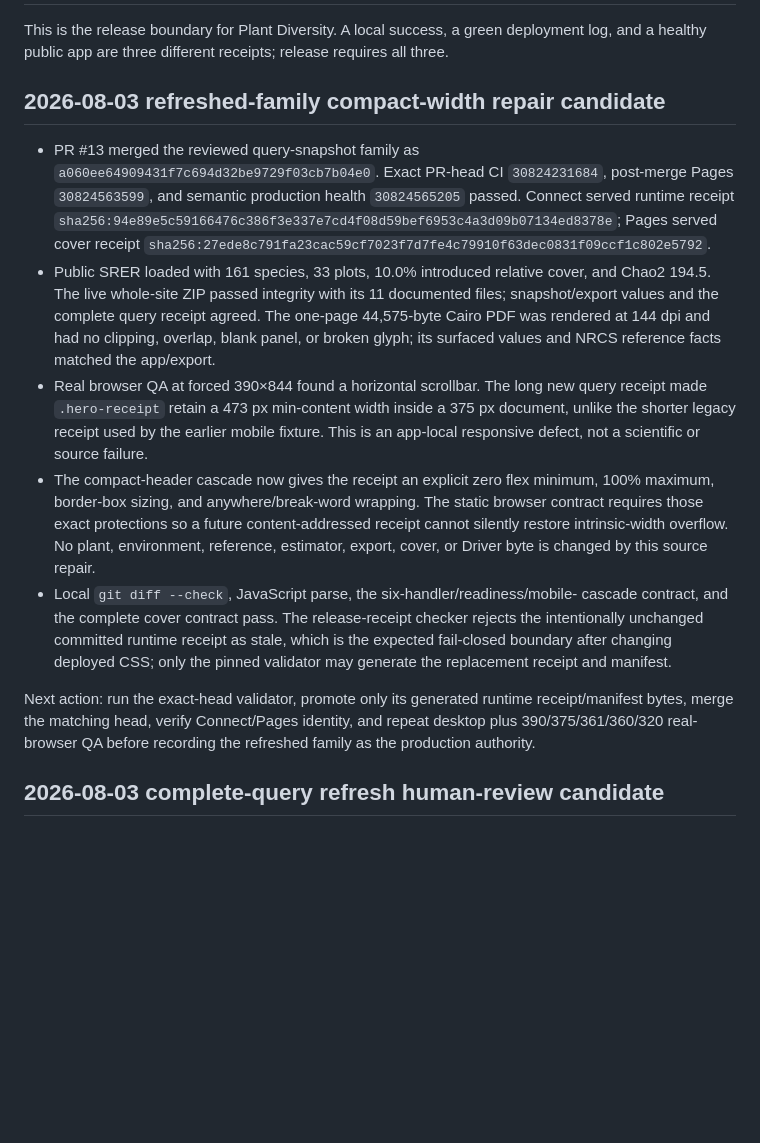
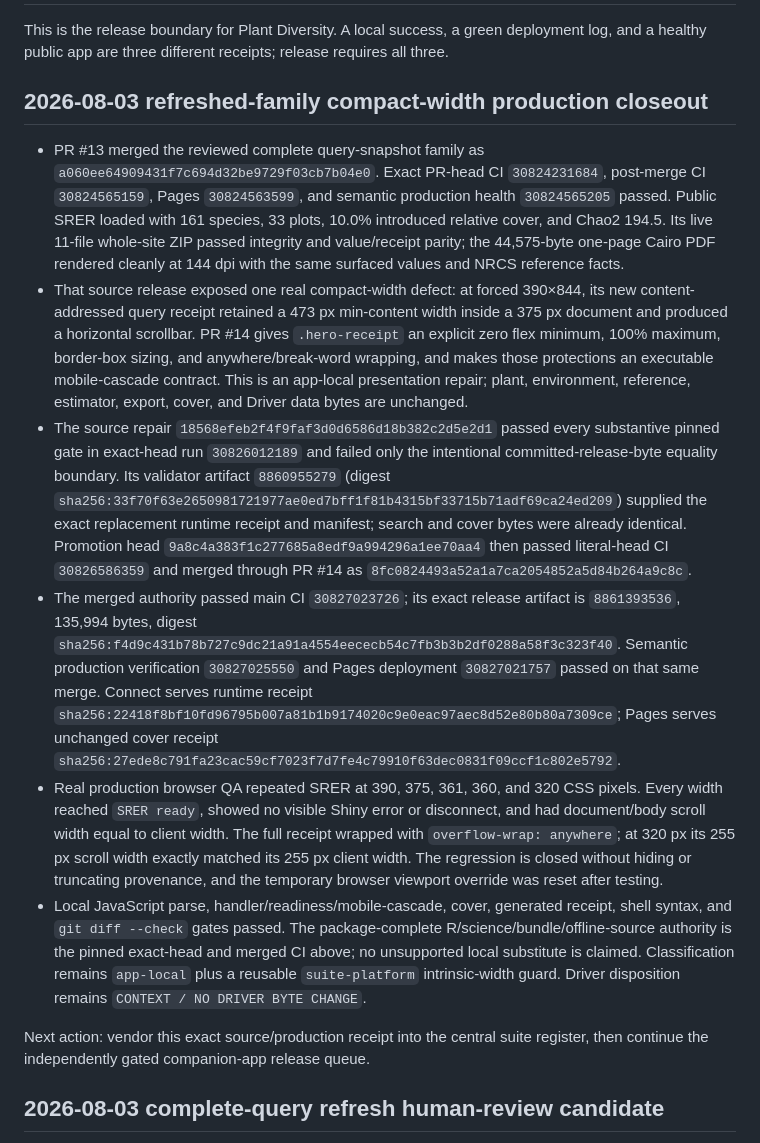
Before and after one commit to tgilbert14/NEON-Plant-Diversity, a Markdown page: docs/BUILD-TEST-HANDOFF.md, the part around the change. GitHub-like rendering; blank space fills up the shorter version.

Commit message:
Record refreshed plant production closeout

```diff
--- a/docs/BUILD-TEST-HANDOFF.md
+++ b/docs/BUILD-TEST-HANDOFF.md
@@ -2,42 +2,58 @@
 
 This is the release boundary for Plant Diversity. A local success, a green deployment log, and a healthy public app are three different receipts; release requires all three.
 
-## 2026-08-03 refreshed-family compact-width repair candidate
+## 2026-08-03 refreshed-family compact-width production closeout
 
-- PR #13 merged the reviewed query-snapshot family as
+- PR #13 merged the reviewed complete query-snapshot family as
   `a060ee64909431f7c694d32be9729f03cb7b04e0`. Exact PR-head CI
-  `30824231684`, post-merge Pages `30824563599`, and semantic production
-  health `30824565205` passed. Connect served runtime receipt
-  `sha256:94e89e5c59166476c386f3e337e7cd4f08d59bef6953c4a3d09b07134ed8378e`;
-  Pages served cover receipt
+  `30824231684`, post-merge CI `30824565159`, Pages `30824563599`, and semantic
+  production health `30824565205` passed. Public SRER loaded with 161 species,
+  33 plots, 10.0% introduced relative cover, and Chao2 194.5. Its live 11-file
+  whole-site ZIP passed integrity and value/receipt parity; the 44,575-byte
+  one-page Cairo PDF rendered cleanly at 144 dpi with the same surfaced values
+  and NRCS reference facts.
+- That source release exposed one real compact-width defect: at forced 390×844,
+  its new content-addressed query receipt retained a 473 px min-content width
+  inside a 375 px document and produced a horizontal scrollbar. PR #14 gives
+  `.hero-receipt` an explicit zero flex minimum, 100% maximum, border-box sizing,
+  and anywhere/break-word wrapping, and makes those protections an executable
+  mobile-cascade contract. This is an app-local presentation repair; plant,
+  environment, reference, estimator, export, cover, and Driver data bytes are
+  unchanged.
+- The source repair `18568efeb2f4f9faf3d0d6586d18b382c2d5e2d1` passed every
+  substantive pinned gate in exact-head run `30826012189` and failed only the
+  intentional committed-release-byte equality boundary. Its validator artifact
+  `8860955279` (digest
+  `sha256:33f70f63e2650981721977ae0ed7bff1f81b4315bf33715b71adf69ca24ed209`)
+  supplied the exact replacement runtime receipt and manifest; search and cover
+  bytes were already identical. Promotion head
+  `9a8c4a383f1c277685a8edf9a994296a1ee70aa4` then passed literal-head CI
+  `30826586359` and merged through PR #14 as
+  `8fc0824493a52a1a7ca2054852a5d84b264a9c8c`.
+- The merged authority passed main CI `30827023726`; its exact release artifact
+  is `8861393536`, 135,994 bytes, digest
+  `sha256:f4d9c431b78b727c9dc21a91a4554eececb54c7fb3b3b2df0288a58f3c323f40`.
+  Semantic production verification `30827025550` and Pages deployment
+  `30827021757` passed on that same merge. Connect serves runtime receipt
+  `sha256:22418f8bf10fd96795b007a81b1b9174020c9e0eac97aec8d52e80b80a7309ce`;
+  Pages serves unchanged cover receipt
   `sha256:27ede8c791fa23cac59cf7023f7d7fe4c79910f63dec0831f09ccf1c802e5792`.
-- Public SRER loaded with 161 species, 33 plots, 10.0% introduced relative
-  cover, and Chao2 194.5. The live whole-site ZIP passed integrity with its 11
-  documented files; snapshot/export values and the complete query receipt
-  agreed. The one-page 44,575-byte Cairo PDF was rendered at 144 dpi and had no
-  clipping, overlap, blank panel, or broken glyph; its surfaced values and NRCS
-  reference facts matched the app/export.
-- Real browser QA at forced 390×844 found a horizontal scrollbar. The long new
-  query receipt made `.hero-receipt` retain a 473 px min-content width inside a
-  375 px document, unlike the shorter legacy receipt used by the earlier mobile
-  fixture. This is an app-local responsive defect, not a scientific or source
-  failure.
-- The compact-header cascade now gives the receipt an explicit zero flex
-  minimum, 100% maximum, border-box sizing, and anywhere/break-word wrapping.
-  The static browser contract requires those exact protections so a future
-  content-addressed receipt cannot silently restore intrinsic-width overflow.
-  No plant, environment, reference, estimator, export, cover, or Driver byte is
-  changed by this source repair.
-- Local `git diff --check`, JavaScript parse, the six-handler/readiness/mobile-
-  cascade contract, and the complete cover contract pass. The release-receipt
-  checker rejects the intentionally unchanged committed runtime receipt as
-  stale, which is the expected fail-closed boundary after changing deployed CSS;
-  only the pinned validator may generate the replacement receipt and manifest.
+- Real production browser QA repeated SRER at 390, 375, 361, 360, and 320 CSS
+  pixels. Every width reached `SRER ready`, showed no visible Shiny error or
+  disconnect, and had document/body scroll width equal to client width. The
+  full receipt wrapped with `overflow-wrap: anywhere`; at 320 px its 255 px
+  scroll width exactly matched its 255 px client width. The regression is
+  closed without hiding or truncating provenance, and the temporary browser
+  viewport override was reset after testing.
+- Local JavaScript parse, handler/readiness/mobile-cascade, cover, generated
+  receipt, shell syntax, and `git diff --check` gates passed. The package-complete
+  R/science/bundle/offline-source authority is the pinned exact-head and merged
+  CI above; no unsupported local substitute is claimed. Classification remains
+  `app-local` plus a reusable `suite-platform` intrinsic-width guard. Driver
+  disposition remains `CONTEXT / NO DRIVER BYTE CHANGE`.
 
-Next action: run the exact-head validator, promote only its generated runtime
-receipt/manifest bytes, merge the matching head, verify Connect/Pages identity,
-and repeat desktop plus 390/375/361/360/320 real-browser QA before recording the
-refreshed family as the production authority.
+Next action: vendor this exact source/production receipt into the central suite
+register, then continue the independently gated companion-app release queue.
 
 ## 2026-08-03 complete-query refresh human-review candidate
 
```
